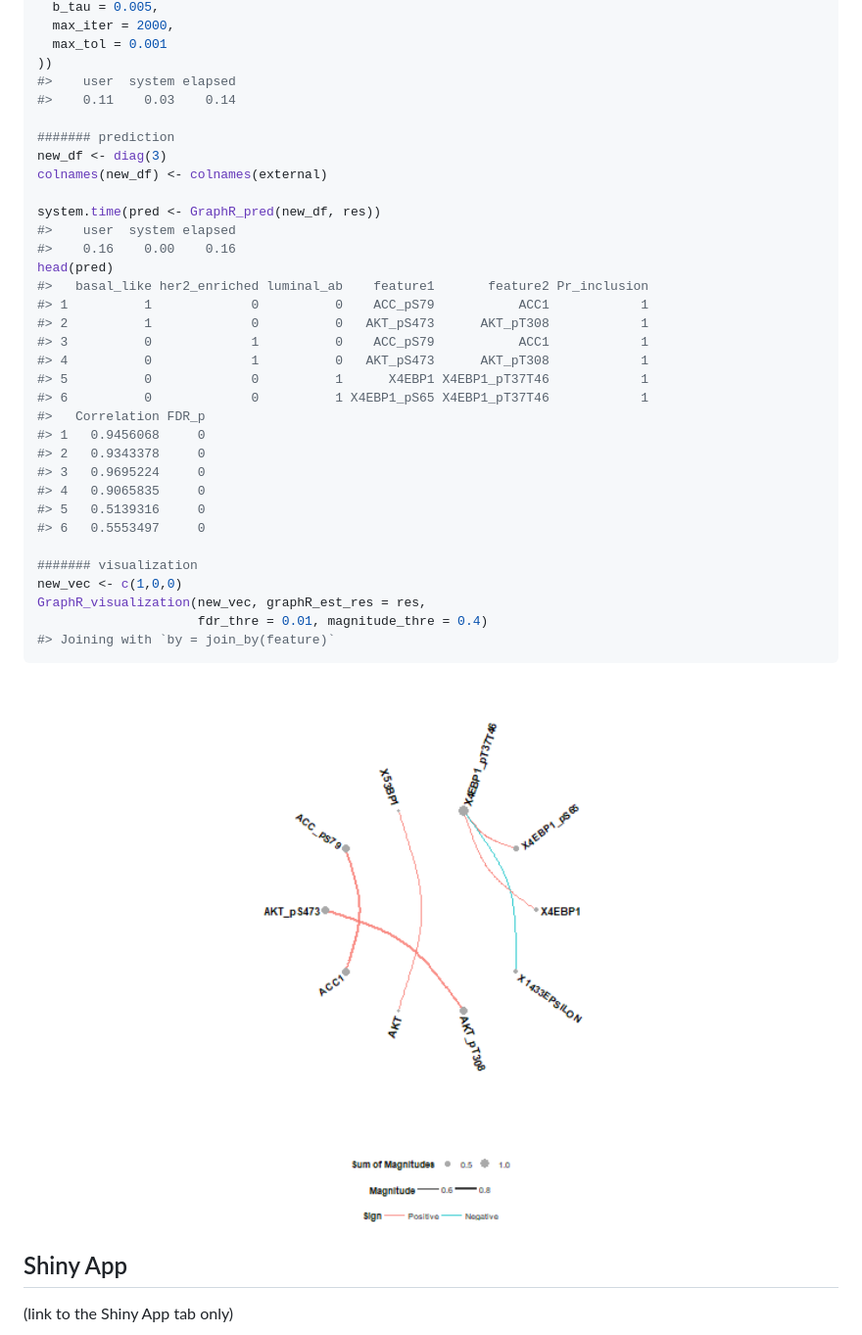
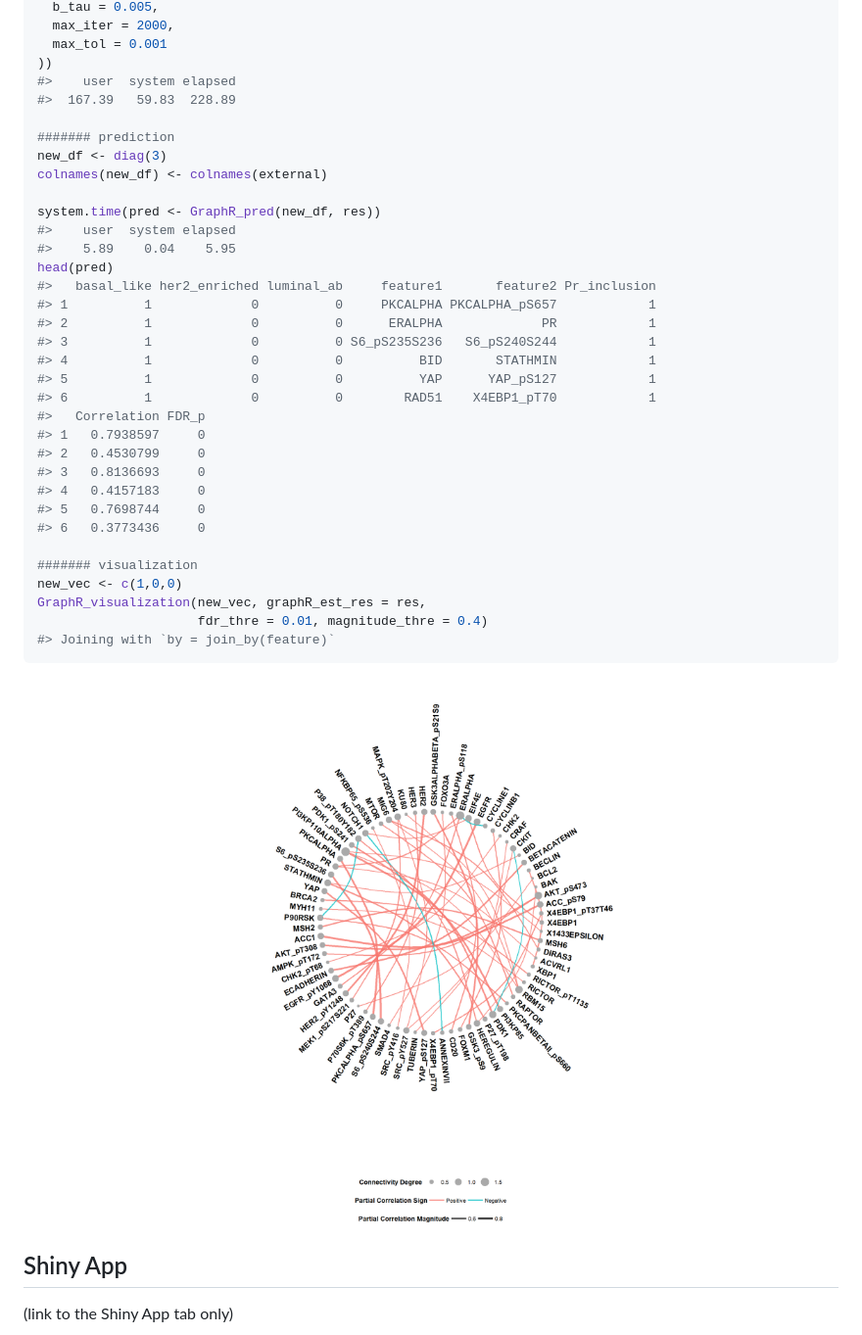
Before and after one commit to bayesrx/GraphR, a Markdown page: README.md, the part around the change printed below. Shown: that part at 98% size. Rendered like a GitHub page; pictures changed too: man/figures/README-unnamed-chunk-3-1.png.

```diff
--- a/README.md
+++ b/README.md
@@ -244,7 +221,7 @@ system.time(res <- GraphR_est(
   max_tol = 0.001
 ))
 #>    user  system elapsed
-#>    0.11    0.03    0.14
+#>  167.39   59.83  228.89
 
 ####### prediction
 new_df <- diag(3)
@@ -252,22 +229,22 @@ colnames(new_df) <- colnames(external)
 
 system.time(pred <- GraphR_pred(new_df, res))
 #>    user  system elapsed
-#>    0.16    0.00    0.16
+#>    5.89    0.04    5.95
 head(pred)
-#>   basal_like her2_enriched luminal_ab    feature1       feature2 Pr_inclusion
-#> 1          1             0          0    ACC_pS79           ACC1            1
-#> 2          1             0          0   AKT_pS473      AKT_pT308            1
-#> 3          0             1          0    ACC_pS79           ACC1            1
-#> 4          0             1          0   AKT_pS473      AKT_pT308            1
-#> 5          0             0          1      X4EBP1 X4EBP1_pT37T46            1
-#> 6          0             0          1 X4EBP1_pS65 X4EBP1_pT37T46            1
+#>   basal_like her2_enriched luminal_ab     feature1       feature2 Pr_inclusion
+#> 1          1             0          0     PKCALPHA PKCALPHA_pS657            1
+#> 2          1             0          0      ERALPHA             PR            1
+#> 3          1             0          0 S6_pS235S236   S6_pS240S244            1
+#> 4          1             0          0          BID       STATHMIN            1
+#> 5          1             0          0          YAP      YAP_pS127            1
+#> 6          1             0          0        RAD51    X4EBP1_pT70            1
 #>   Correlation FDR_p
-#> 1   0.9456068     0
-#> 2   0.9343378     0
-#> 3   0.9695224     0
-#> 4   0.9065835     0
-#> 5   0.5139316     0
-#> 6   0.5553497     0
+#> 1   0.7938597     0
+#> 2   0.4530799     0
+#> 3   0.8136693     0
+#> 4   0.4157183     0
+#> 5   0.7698744     0
+#> 6   0.3773436     0
 
 ####### visualization
 new_vec <- c(1,0,0)
```
Also changed, not shown: other parts of README.md (+3 -26 lines), 5 other files.
